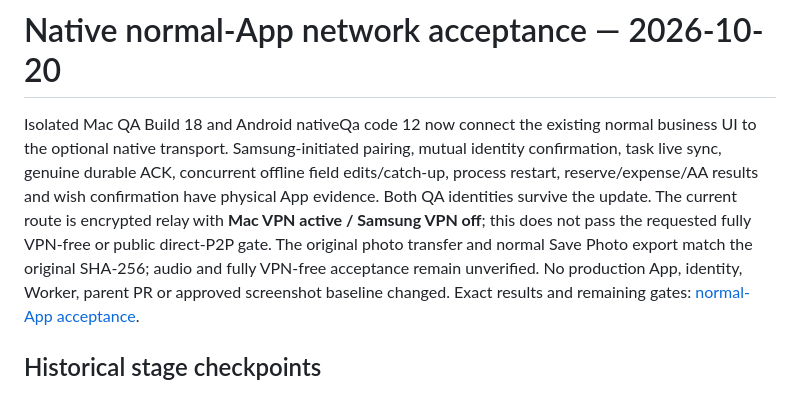
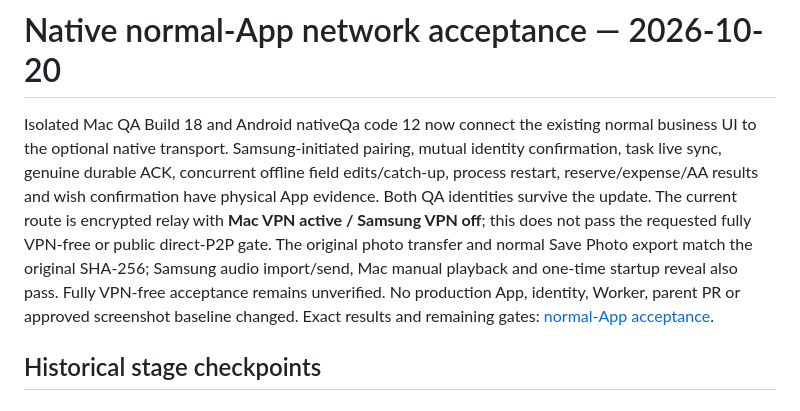
Before and after one commit to Diamond-Fountain-Works/Together, a Markdown page: docs/roadmap/PHASES.md, the part around the change. GitHub-like rendering.

Commit message:
test: verify reverse audio, one-time reveal and exact physical log convergence

```diff
--- a/docs/roadmap/PHASES.md
+++ b/docs/roadmap/PHASES.md
@@ -8,7 +8,8 @@ confirmation have physical App evidence. Both QA identities survive the update.
 The current route is encrypted relay with **Mac VPN active / Samsung VPN off**;
 this does not pass the requested fully VPN-free or public direct-P2P gate.
 The original photo transfer and normal Save Photo export match the original
-SHA-256; audio and fully VPN-free acceptance remain unverified. No production App, identity,
+SHA-256; Samsung audio import/send, Mac manual playback and one-time startup
+reveal also pass. Fully VPN-free acceptance remains unverified. No production App, identity,
 Worker, parent PR or approved screenshot baseline changed. Exact results and
 remaining gates: [normal-App acceptance](../qa/reports/NATIVE_APP_NETWORK_ACCEPTANCE.md).
 
```
Also changed, not shown: 1 other file.
